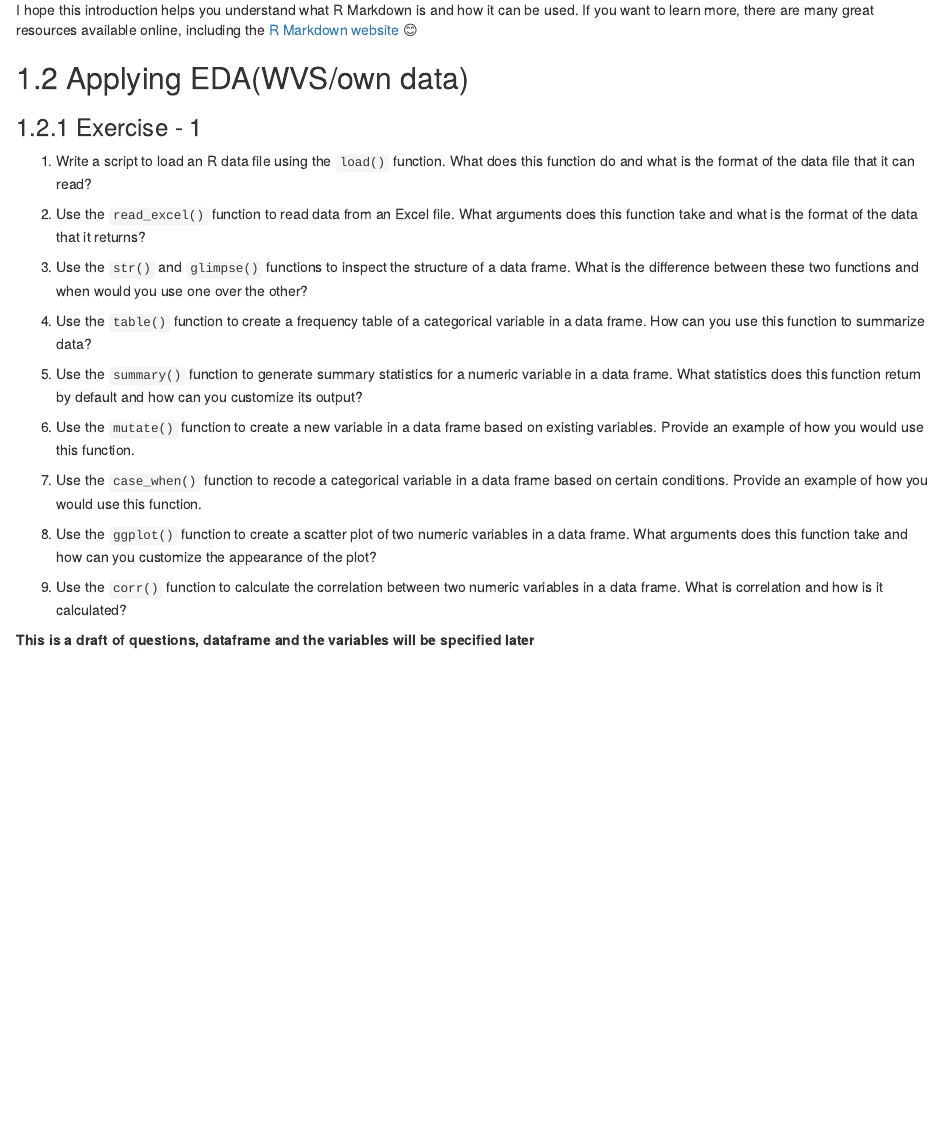
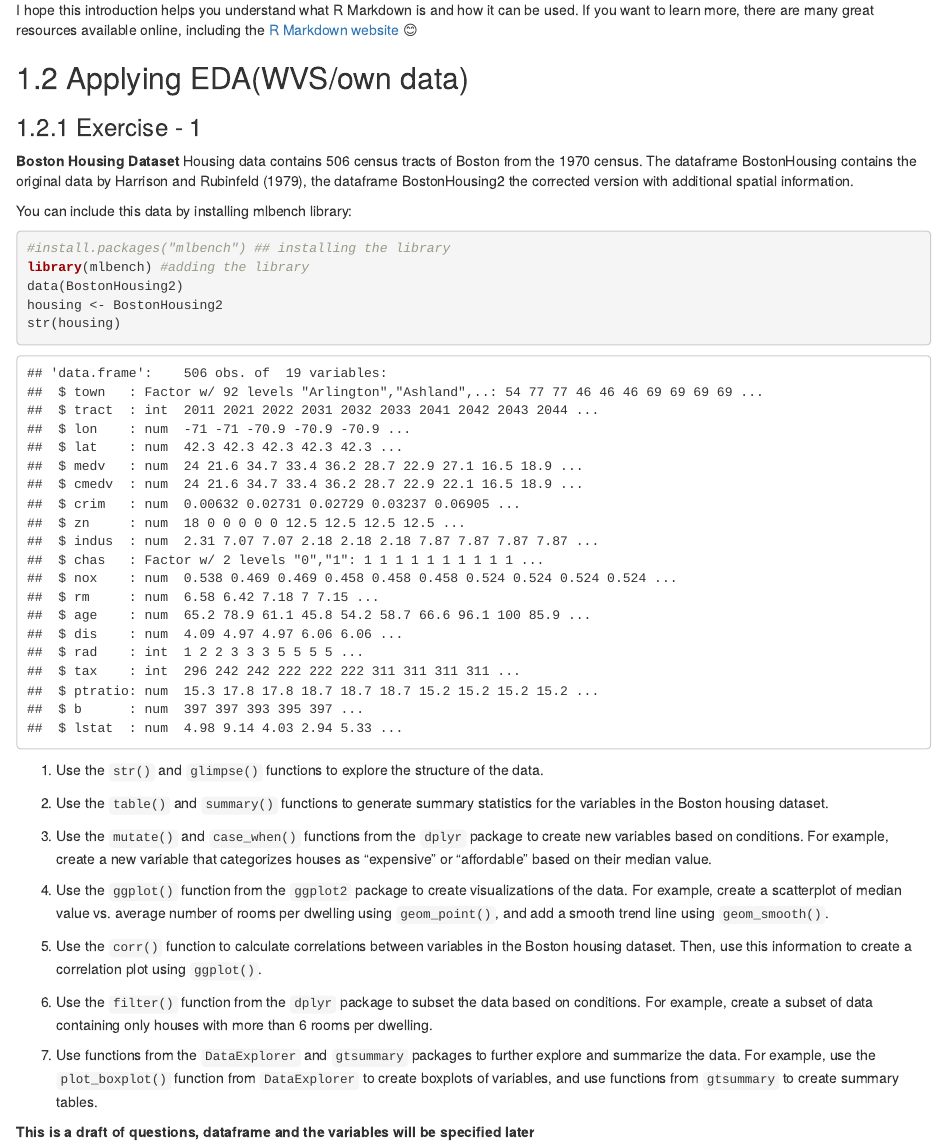
Before and after one commit to jaspertjaden/DataAnalysisR, an R Markdown document (Course/03-EDA-2.Rmd): the page in a window 1100 px wide, from 910 px down. Rendered offline with R 4.5, knitr and Pandoc, with nearby package versions; drawn as R Markdown's standard HTML page in place of the format the file asks for.

Commit message:
Updated some lines

````diff
--- a/Course/03-EDA-2.Rmd
+++ b/Course/03-EDA-2.Rmd
@@ -44,22 +44,31 @@ I hope this introduction helps you understand what R Markdown is and how it can
 
 ### Exercise - 1
 
-1. Write a script to load an R data file using the `load()` function. What does this function do and what is the format of the data file that it can read?
+**Boston Housing Dataset**
+Housing data contains 506 census tracts of Boston from the 1970 census. The dataframe BostonHousing contains the original data by Harrison and Rubinfeld (1979), the dataframe BostonHousing2 the corrected version with additional spatial information.
 
-2. Use the `read_excel()` function to read data from an Excel file. What arguments does this function take and what is the format of the data that it returns?
+You can include this data by installing mlbench library:
+```{r}
+#install.packages("mlbench") ## installing the library
+library(mlbench) #adding the library
+data(BostonHousing2)
+housing <- BostonHousing2
+str(housing)
+```
 
-3. Use the `str()` and `glimpse()` functions to inspect the structure of a data frame. What is the difference between these two functions and when would you use one over the other?
+1. Use the `str()` and `glimpse()` functions to explore the structure of the data.
 
-4. Use the `table()` function to create a frequency table of a categorical variable in a data frame. How can you use this function to summarize data?
+2. Use the `table()` and `summary()` functions to generate summary statistics for the variables in the Boston housing dataset.
 
-5. Use the `summary()` function to generate summary statistics for a numeric variable in a data frame. What statistics does this function return by default and how can you customize its output?
+3. Use the `mutate()` and `case_when()` functions from the `dplyr` package to create new variables based on conditions. For example, create a new variable that categorizes houses as "expensive" or "affordable" based on their median value.
 
-6. Use the `mutate()` function to create a new variable in a data frame based on existing variables. Provide an example of how you would use this function.
+4. Use the `ggplot()` function from the `ggplot2` package to create visualizations of the data. For example, create a scatterplot of median value vs. average number of rooms per dwelling using `geom_point()`, and add a smooth trend line using `geom_smooth()`.
 
-7. Use the `case_when()` function to recode a categorical variable in a data frame based on certain conditions. Provide an example of how you would use this function.
+5. Use the `corr()` function to calculate correlations between variables in the Boston housing dataset. Then, use this information to create a correlation plot using `ggplot()`.
 
-8. Use the `ggplot()` function to create a scatter plot of two numeric variables in a data frame. What arguments does this function take and how can you customize the appearance of the plot?
+6. Use the `filter()` function from the `dplyr` package to subset the data based on conditions. For example, create a subset of data containing only houses with more than 6 rooms per dwelling.
 
-9. Use the `corr()` function to calculate the correlation between two numeric variables in a data frame. What is correlation and how is it calculated?
+7. Use functions from the `DataExplorer` and `gtsummary` packages to further explore and summarize the data. For example, use the `plot_boxplot()` function from `DataExplorer` to create boxplots of variables, and use functions from `gtsummary` to create summary tables.
+
 
 **This is a draft of questions, dataframe and the variables will be specified later**
````
Also changed, not shown: Course/02-EDA-1.Rmd (+4 -4 lines), datasets/BostonHousing2.rda (added), docs/_main.tex, docs/search_index.json, 33 other files.
